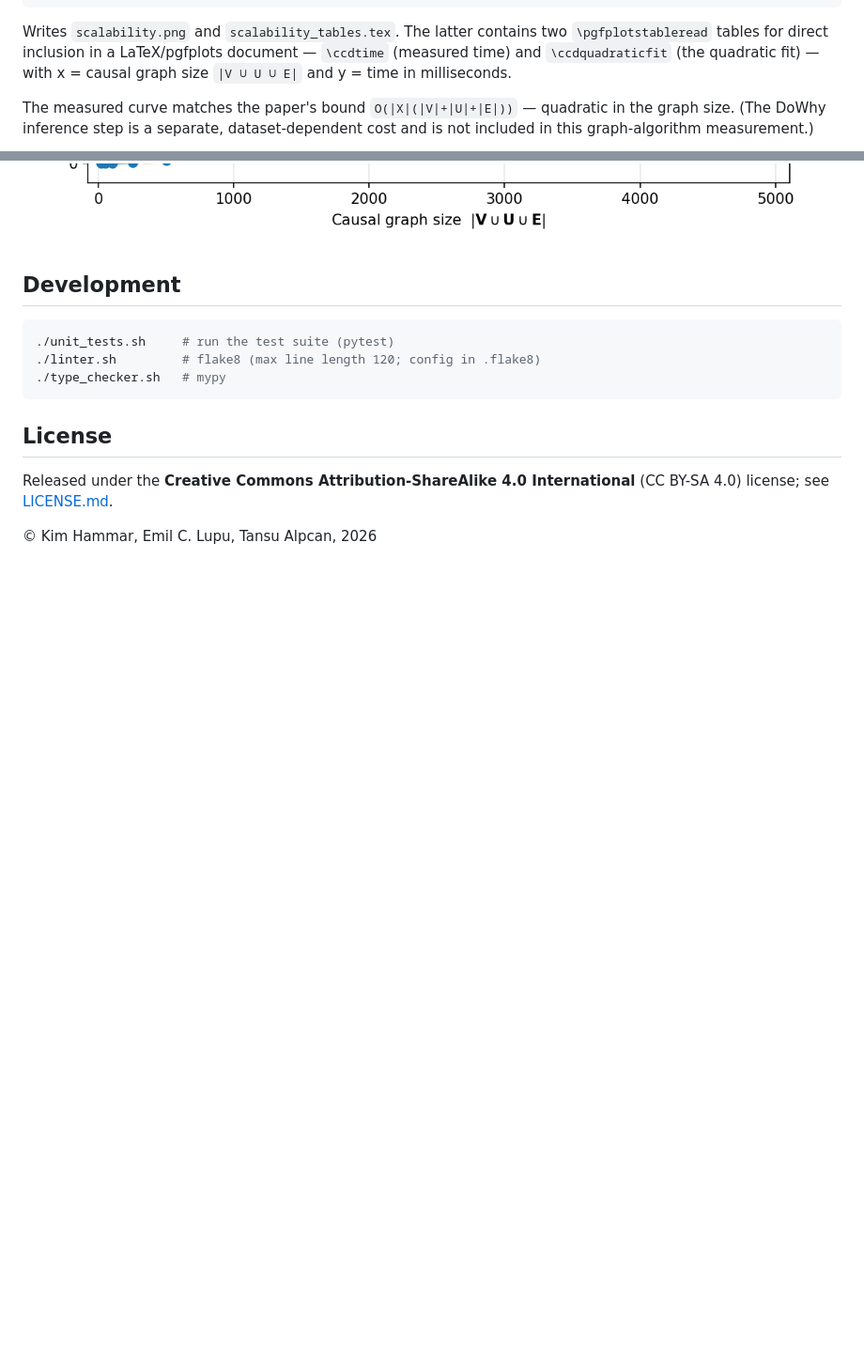
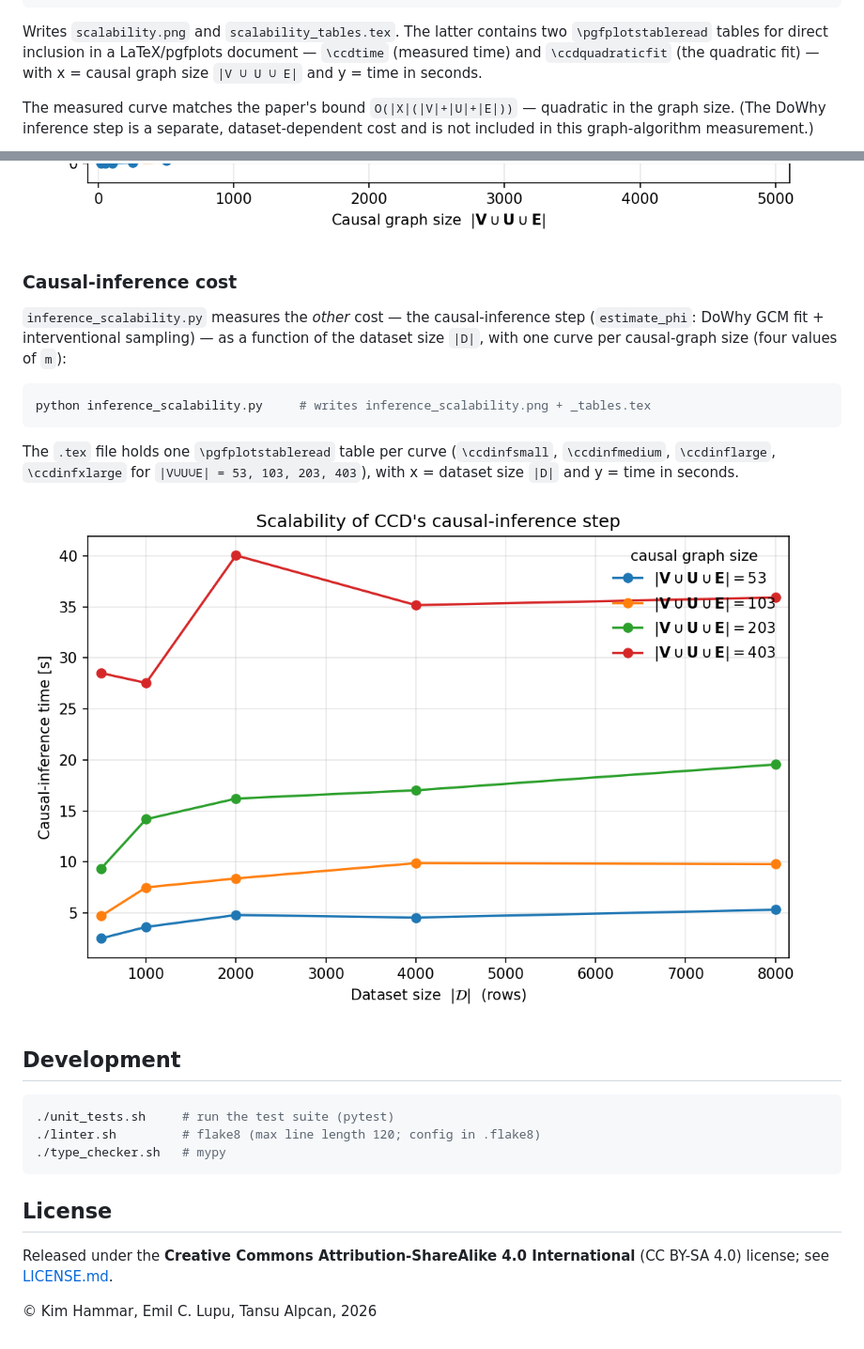
Before and after one commit to Kim-Hammar/ccd, a Markdown page: README.md, 2 parts joined by grey strips. Shown at 94% size. Rendered like a GitHub page; pictures changed too: inference_scalability.png (added); blank space fills up the shorter version.

Commit message:
Add inference scalability evaluation

````diff
--- a/README.md
+++ b/README.md
@@ -60,13 +60,29 @@ python scalability.py 200        # cap the sweep at m = 200
 Writes `scalability.png` and `scalability_tables.tex`. The latter contains two
 `\pgfplotstableread` tables for direct inclusion in a LaTeX/pgfplots document — `\ccdtime`
 (measured time) and `\ccdquadraticfit` (the quadratic fit) — with x = causal graph size
-`|V ∪ U ∪ E|` and y = time in milliseconds.
+`|V ∪ U ∪ E|` and y = time in seconds.
 
 The measured curve matches the paper's bound `O(|X|(|V|+|U|+|E|))` — quadratic in the
 graph size. (The DoWhy inference step is a separate, dataset-dependent cost and is not
 included in this graph-algorithm measurement.)
 
 ![CCD scalability](scalability.png)
+
+### Causal-inference cost
+
+`inference_scalability.py` measures the *other* cost — the causal-inference step
+(`estimate_phi`: DoWhy GCM fit + interventional sampling) — as a function of the dataset
+size `|D|`, with one curve per causal-graph size (four values of `m`):
+
+```bash
+python inference_scalability.py     # writes inference_scalability.png + _tables.tex
+```
+
+The `.tex` file holds one `\pgfplotstableread` table per curve (`\ccdinfsmall`,
+`\ccdinfmedium`, `\ccdinflarge`, `\ccdinfxlarge` for `|V∪U∪E| = 53, 103, 203, 403`), with
+x = dataset size `|D|` and y = time in seconds.
+
+![CCD inference scalability](inference_scalability.png)
 
 ## Development
 
````
Also changed, not shown: CLAUDE.md (+1 -0 lines), 5 other files.
